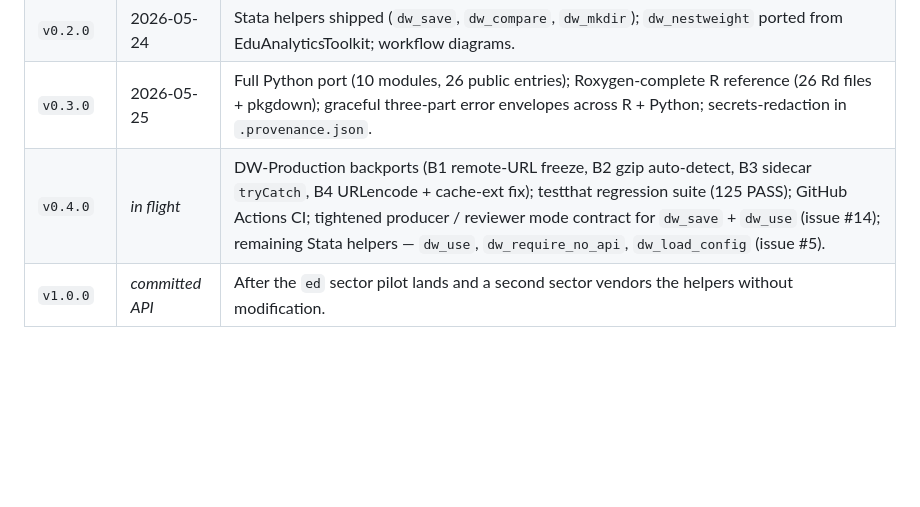
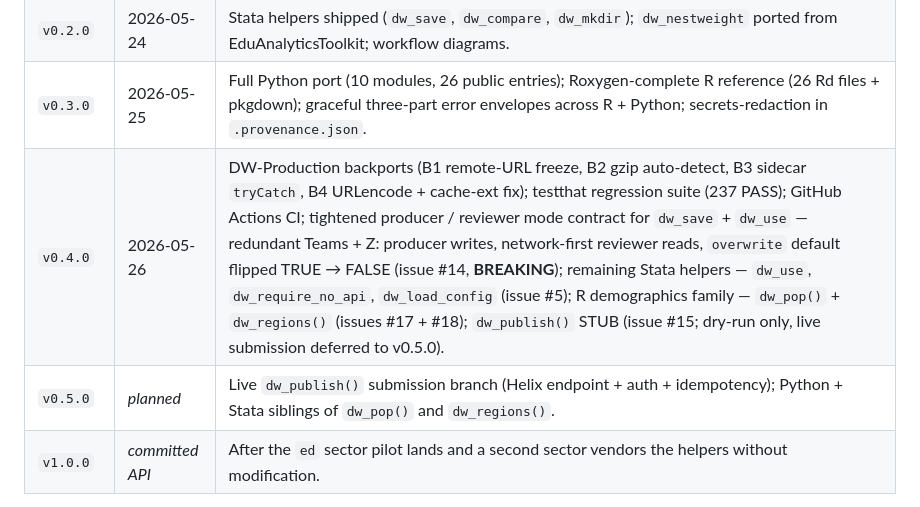
Before and after one commit to unicef-drp/cso-toolkit, a Markdown page: README.md, the part around the change. Rendered like a GitHub page; blank space fills up the shorter version.

Commit message:
docs(readme): roadmap table -- v0.4.0 in flight -> released
Move v0.4.0 from "in flight" to a dated release row in the
"Versioning and roadmap" table, and seed a new "v0.5.0 planned" row
documenting the only two items deferred from v0.4.0:

* Live `dw_publish()` submission branch (Helix endpoint + auth +
  idempotency) -- gates on sector-lead input (issue #15).
* Python + Stata siblings of `dw_pop()` and `dw_regions()` --
  tracked at the same v0.4.0 issues for cross-language parity.

The v0.4.0 row caption summarises the four substantive PRs
(#19 mode contract; #20 Stata helpers; #21 dw_pop + dw_regions;
#22 dw_publish STUB) plus the BREAKING `overwrite` default flip,
so downstream consumers reading the README can spot the migration
note without opening NEWS.md.

🤖 Generated with [Claude Code](https://claude.com/claude-code)

Co-Authored-By: Claude Opus 4.7 <noreply@anthropic.com>

```diff
--- a/README.md
+++ b/README.md
@@ -387,7 +387,8 @@ Semantic versioning (MAJOR.MINOR.PATCH).
 | `v0.1.0-rc1` | 2026-05-24 | R helpers feature-complete; Stata / Python scaffolded. |
 | `v0.2.0` | 2026-05-24 | Stata helpers shipped (`dw_save`, `dw_compare`, `dw_mkdir`); `dw_nestweight` ported from EduAnalyticsToolkit; workflow diagrams. |
 | `v0.3.0` | 2026-05-25 | Full Python port (10 modules, 26 public entries); Roxygen-complete R reference (26 Rd files + pkgdown); graceful three-part error envelopes across R + Python; secrets-redaction in `.provenance.json`. |
-| `v0.4.0` | _in flight_ | DW-Production backports (B1 remote-URL freeze, B2 gzip auto-detect, B3 sidecar `tryCatch`, B4 URLencode + cache-ext fix); testthat regression suite (125 PASS); GitHub Actions CI; tightened producer / reviewer mode contract for `dw_save` + `dw_use` (issue #14); remaining Stata helpers — `dw_use`, `dw_require_no_api`, `dw_load_config` (issue #5). |
+| `v0.4.0` | 2026-05-26 | DW-Production backports (B1 remote-URL freeze, B2 gzip auto-detect, B3 sidecar `tryCatch`, B4 URLencode + cache-ext fix); testthat regression suite (237 PASS); GitHub Actions CI; tightened producer / reviewer mode contract for `dw_save` + `dw_use` — redundant Teams + Z: producer writes, network-first reviewer reads, `overwrite` default flipped TRUE → FALSE (issue #14, **BREAKING**); remaining Stata helpers — `dw_use`, `dw_require_no_api`, `dw_load_config` (issue #5); R demographics family — `dw_pop()` + `dw_regions()` (issues #17 + #18); `dw_publish()` STUB (issue #15; dry-run only, live submission deferred to v0.5.0). |
+| `v0.5.0` | _planned_ | Live `dw_publish()` submission branch (Helix endpoint + auth + idempotency); Python + Stata siblings of `dw_pop()` and `dw_regions()`. |
 | `v1.0.0` | _committed API_ | After the `ed` sector pilot lands and a second sector vendors the helpers without modification. |
 
 **Changelog.** Per-release notes — including breaking-change migration
```
